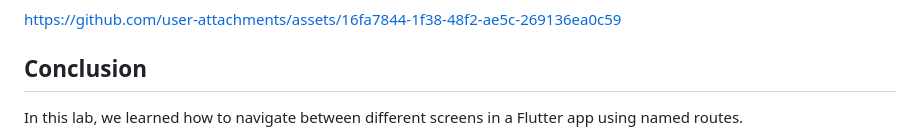
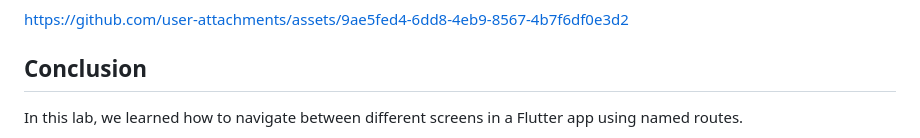
Before and after one commit to srinu2003/Flutter-Lab, a Markdown page: exp_4_b/README.md, the part around the change printed below. Drawn GitHub-style.

```diff
--- a/exp_4_b/README.md
+++ b/exp_4_b/README.md
@@ -114,7 +111,9 @@ Understand deep linking in Flutter apps.
 <video controls src="exp_4_b_output.mp4" title="exp_4_b_output"></video>
 
 
-https://github.com/user-attachments/assets/16fa7844-1f38-48f2-ae5c-269136ea0c59
+https://github.com/user-attachments/assets/9ae5fed4-6dd8-4eb9-8567-4b7f6df0e3d2
+
+
 
 
 ## Conclusion
```
Also changed, not shown: other parts of exp_4_b/README.md (+0 -3 lines), exp_4_a/README.md (+10 -0 lines), exp_4_a/exp_4_a_output_1.png (renamed from exp_4_b/exp_4_b_output_1.png), exp_4_a/exp_4_a_output_2.png (renamed from exp_4_b/exp_4_b_output_2.png), 1 other file.
